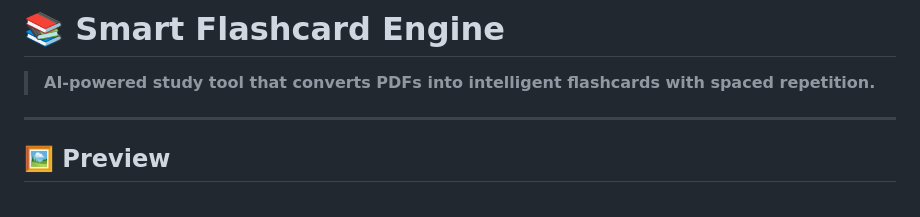
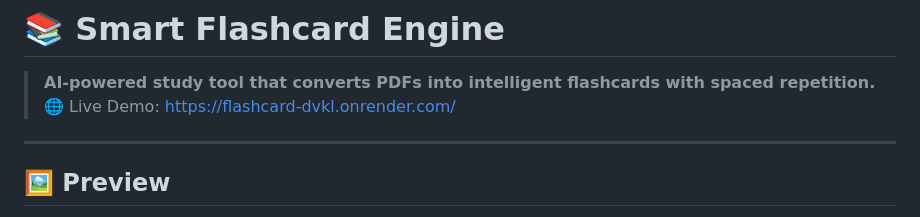
Before and after one commit to Avistriker/Smart-Flashcard-Engine, a Markdown page: README.md, the part around the change. Drawn GitHub-style.

Commit message:
Add live demo link to README

```diff
--- a/README.md
+++ b/README.md
@@ -1,6 +1,7 @@
 # 📚 Smart Flashcard Engine
 
 > **AI-powered study tool that converts PDFs into intelligent flashcards with spaced repetition.**
+> 🌐 Live Demo: https://flashcard-dvkl.onrender.com/
 
 ---
 
```
